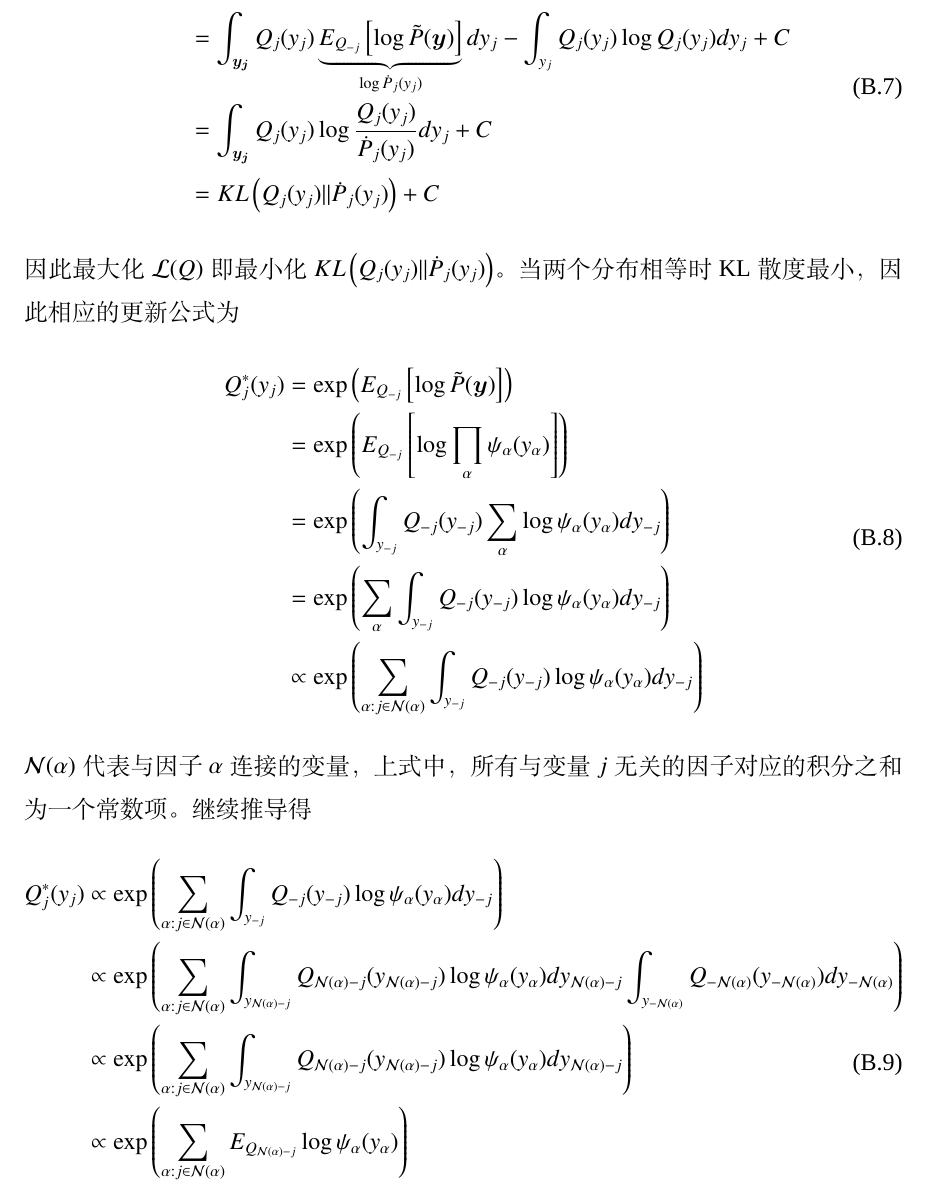
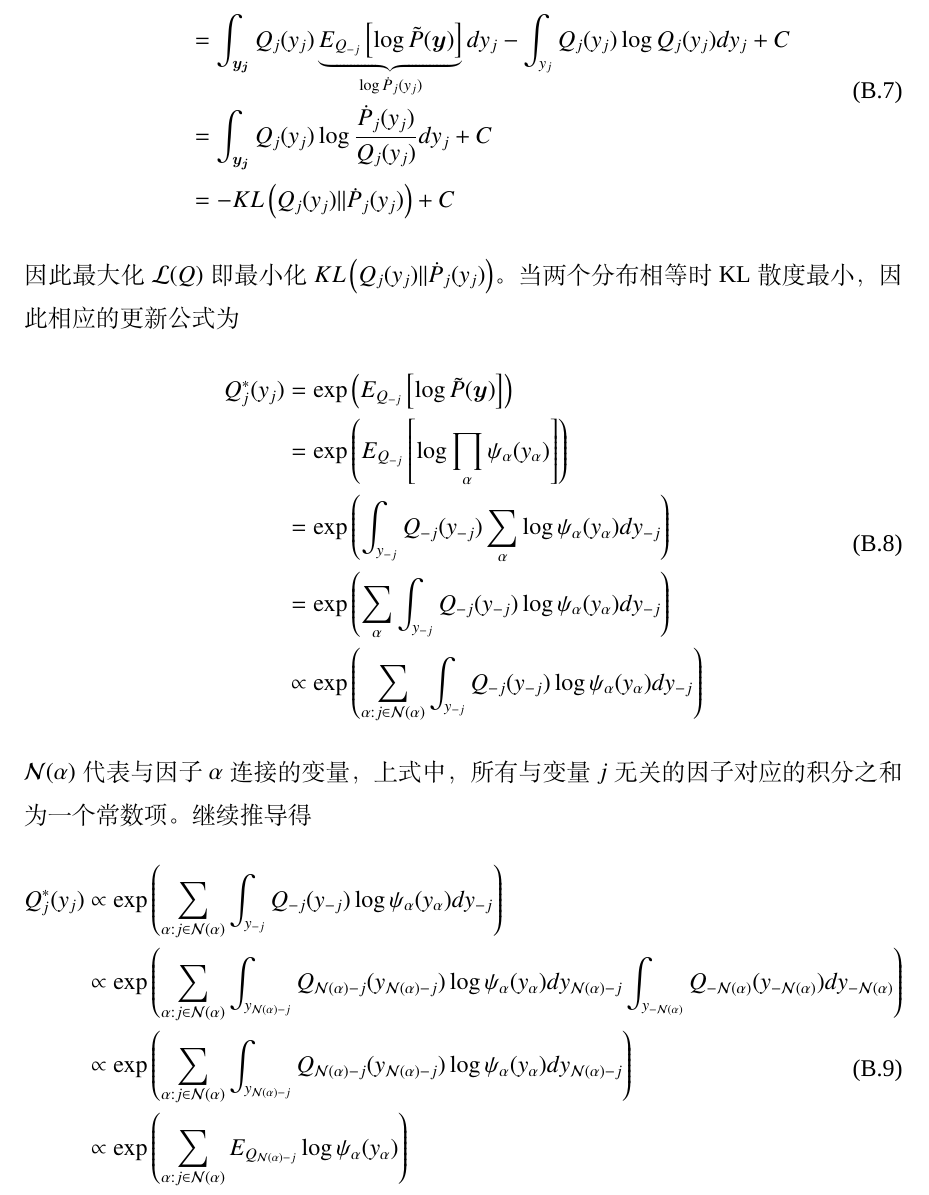
Before and after one commit to yzhangcs/master-thesis, a LaTeX thesis (main.tex, which reads content/appendix_mfvi.tex): part of page 69 of 71, cut so that both start at the same text. Compiled offline with XeLaTeX; a missing font is replaced by an installed copy or a similar font.

Commit message:
Fix errors

```diff
--- a/content/appendix_mfvi.tex
+++ b/content/appendix_mfvi.tex
@@ -59,8 +59,8 @@ $C$代表常数项，因此有
 	\begin{split}
 		\mathcal{L}(Q)&=\tcircle{1}-\tcircle{2}\\
 		&=\int_{\boldsymbol{y_j}}Q_j(y_j)\underbrace{E_{Q_{-j}}\left[\log \tilde{P}(\boldsymbol{y}) \right]}_{\log \dot{P}_j(y_j)} dy_j-\int_{y_j}Q_j(y_j)\log Q_j(y_j) dy_j +C\\
-		&=\int_{\boldsymbol{y_j}}Q_j(y_j)\log\frac{Q_j(y_j)}{\dot{P}_j(y_j)} dy_j +C\\
-		&=KL\left(Q_j(y_j)\|\dot{P}_j(y_j)\right)+C
+		&=\int_{\boldsymbol{y_j}}Q_j(y_j)\log\frac{\dot{P}_j(y_j)}{Q_j(y_j)} dy_j +C\\
+		&=-KL\left(Q_j(y_j)\|\dot{P}_j(y_j)\right)+C
 	\end{split}
 \end{equation}
 因此最大化$\mathcal{L}(Q)$即最小化$KL\left(Q_j(y_j)\|\dot{P}_j(y_j)\right)$。
```
